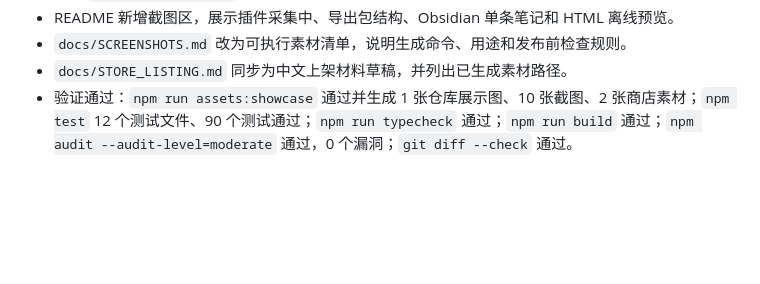
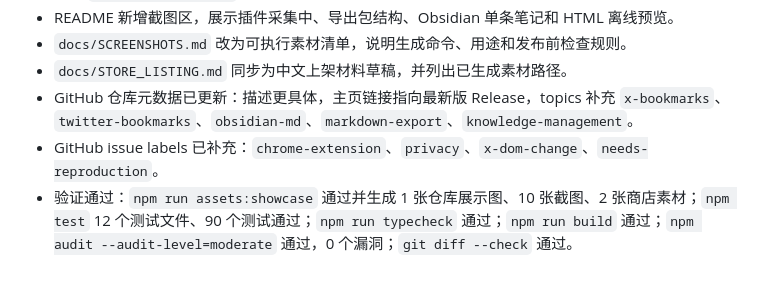
Before and after one commit to dososo/markharbor, a Markdown page: tasks/todo.md, the part around the change. Rendered like a GitHub page; blank space fills up the shorter version.

```diff
--- a/tasks/todo.md
+++ b/tasks/todo.md
@@ -483,4 +483,6 @@ GitHub 截图与展示图生成记录：
 - README 新增截图区，展示插件采集中、导出包结构、Obsidian 单条笔记和 HTML 离线预览。
 - `docs/SCREENSHOTS.md` 改为可执行素材清单，说明生成命令、用途和发布前检查规则。
 - `docs/STORE_LISTING.md` 同步为中文上架材料草稿，并列出已生成素材路径。
+- GitHub 仓库元数据已更新：描述更具体，主页链接指向最新版 Release，topics 补充 `x-bookmarks`、`twitter-bookmarks`、`obsidian-md`、`markdown-export`、`knowledge-management`。
+- GitHub issue labels 已补充：`chrome-extension`、`privacy`、`x-dom-change`、`needs-reproduction`。
 - 验证通过：`npm run assets:showcase` 通过并生成 1 张仓库展示图、10 张截图、2 张商店素材；`npm test` 12 个测试文件、90 个测试通过；`npm run typecheck` 通过；`npm run build` 通过；`npm audit --audit-level=moderate` 通过，0 个漏洞；`git diff --check` 通过。
```
Also changed, not shown: docs/codex-handoff.md (+9 -0 lines).
